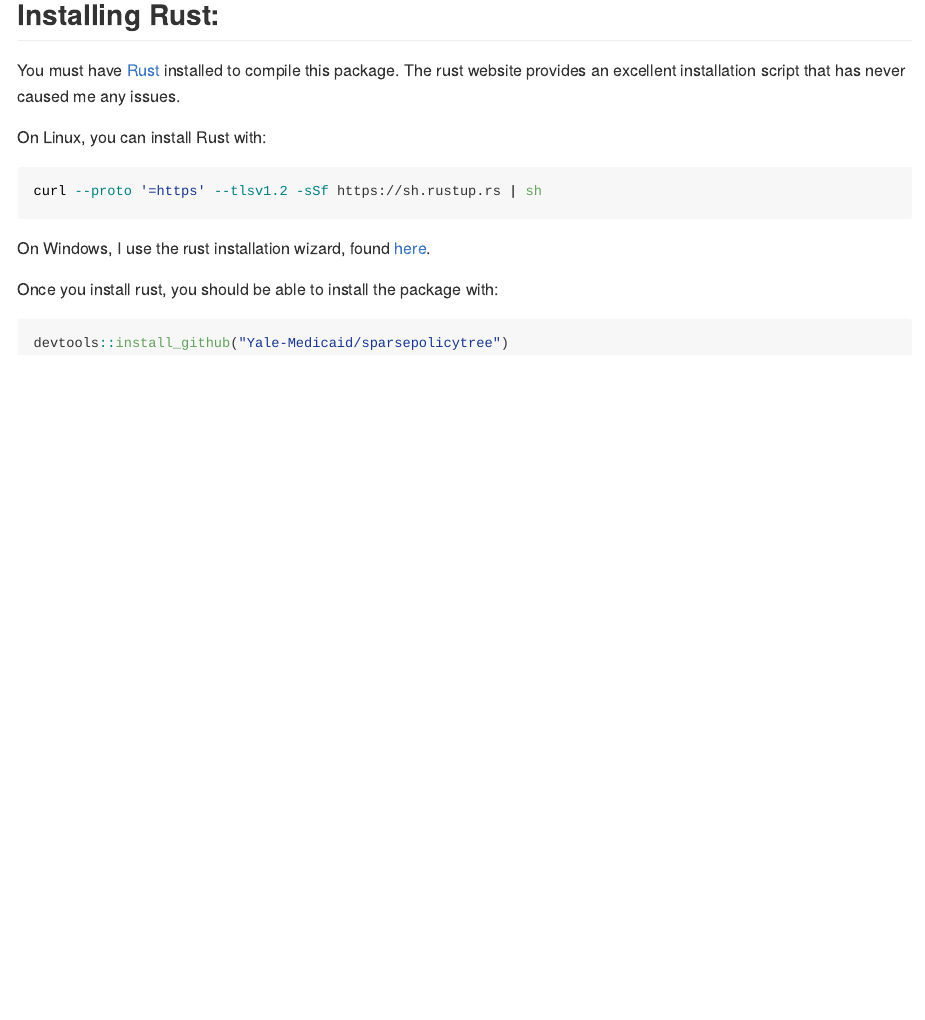
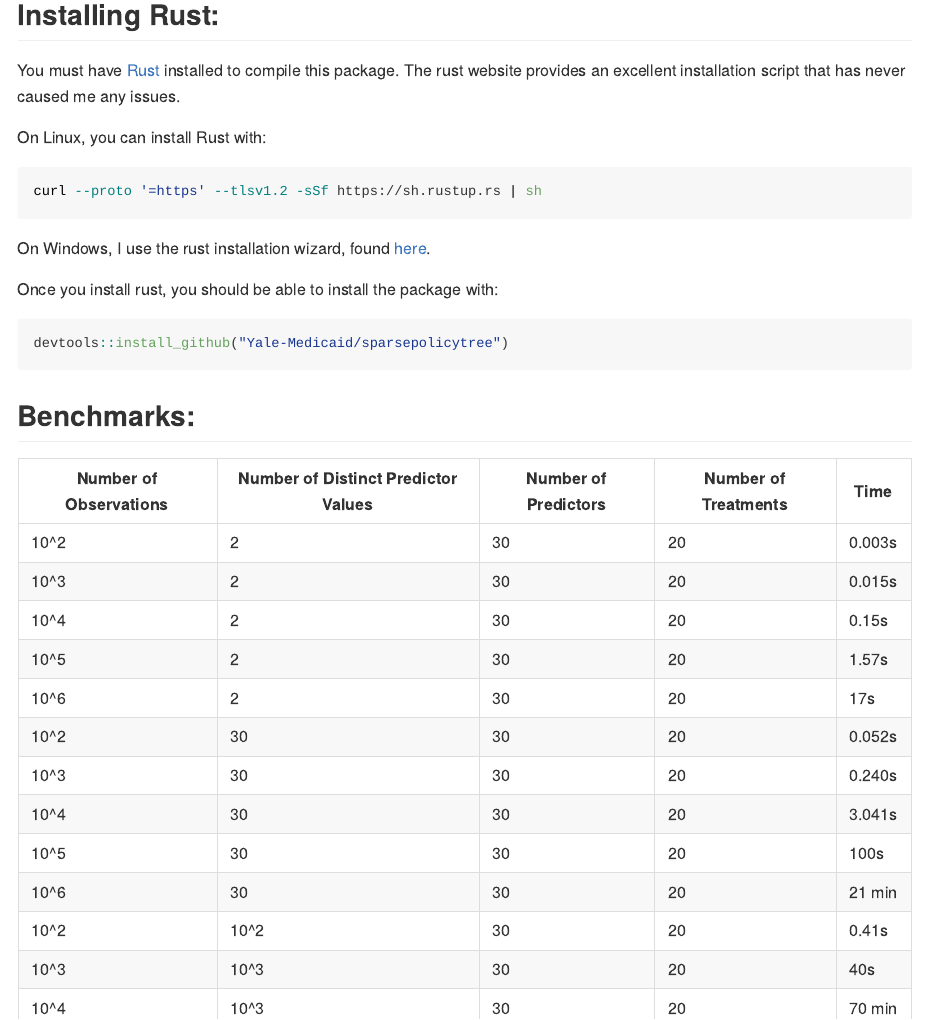
Before and after one commit to beniaminogreen/sparsepolicytree, an R Markdown document (README.Rmd): the page in a window 1100 px wide, from 1400 px down. Rendered offline with R 4.5, knitr and Pandoc, with nearby package versions; code that draws random numbers runs with fixed seeds of ours; some code elsewhere in the file could not run offline.

Commit message:
testing readme changes

````diff
--- a/README.Rmd
+++ b/README.Rmd
@@ -73,3 +73,21 @@ Once you install rust, you should be able to install the package with:
 ```{r, eval=F}
 devtools::install_github("Yale-Medicaid/sparsepolicytree")
 ```
+
+## Benchmarks:
+
+| Number of Observations | Number of Distinct Predictor Values |Number of Predictors| Number of Treatments | Time |
+|------------------------|-------------------------------------|--------------------|----------------------|------|
+| 10^2                   | 2                                   |30                  |20                    |0.003s|
+| 10^3                   | 2                                   |30                  |20                    |0.015s|
+| 10^4                   | 2                                   |30                  |20                    |0.15s |
+| 10^5                   | 2                                   |30                  |20                    |1.57s |
+| 10^6                   | 2                                   |30                  |20                    |17s   |
+| 10^2                   | 30                                  |30                  |20                    |0.052s|
+| 10^3                   | 30                                  |30                  |20                    |0.240s|
+| 10^4                   | 30                                  |30                  |20                    |3.041s|
+| 10^5                   | 30                                  |30                  |20                    |100s  |
+| 10^6                   | 30                                  |30                  |20                    |21 min|
+| 10^2                   | 10^2                                |30                  |20                    |0.41s |
+| 10^3                   | 10^3                                |30                  |20                    |40s   |
+| 10^4                   | 10^3                                |30                  |20                    |70 min|
````
Also changed, not shown: README.md.
